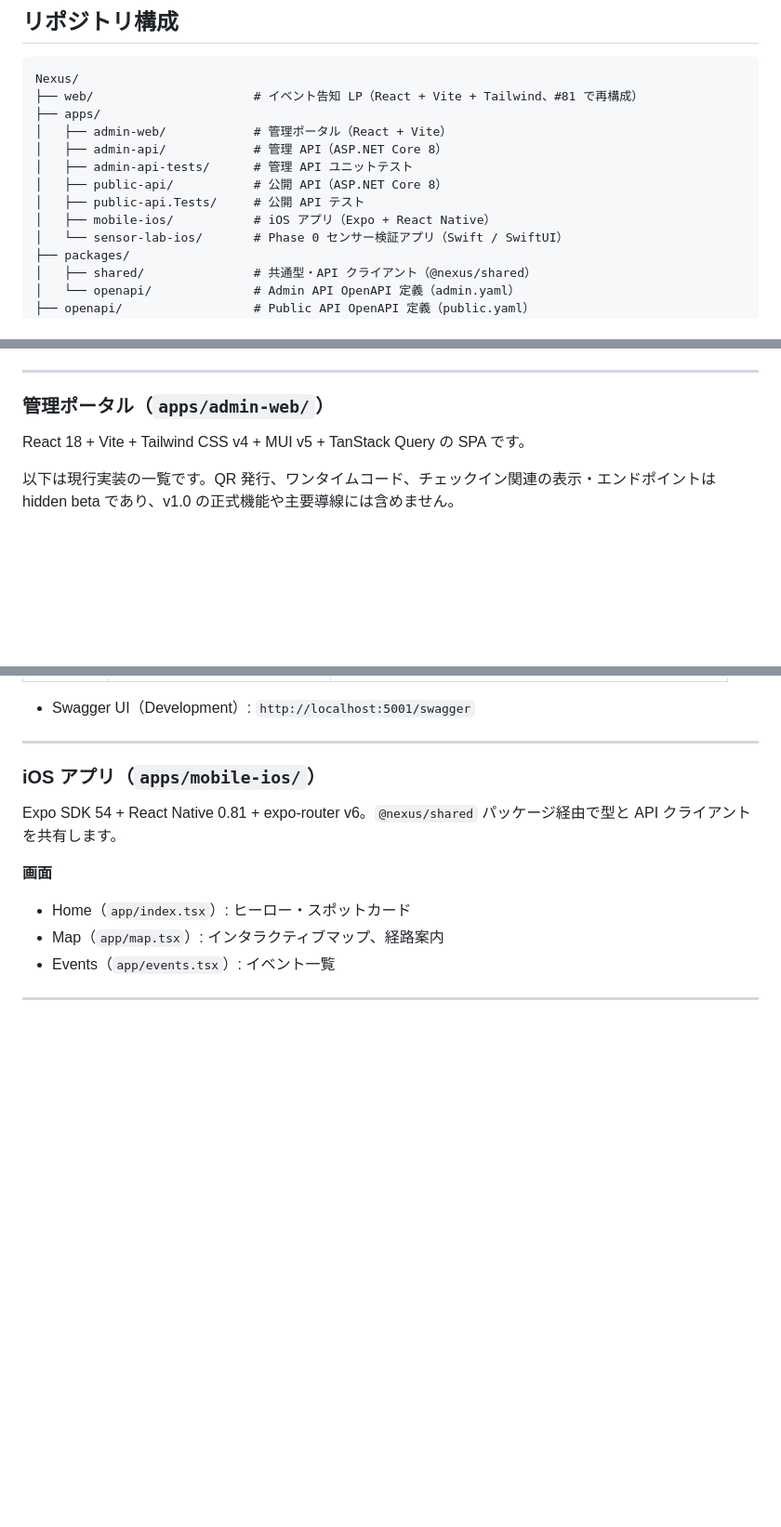
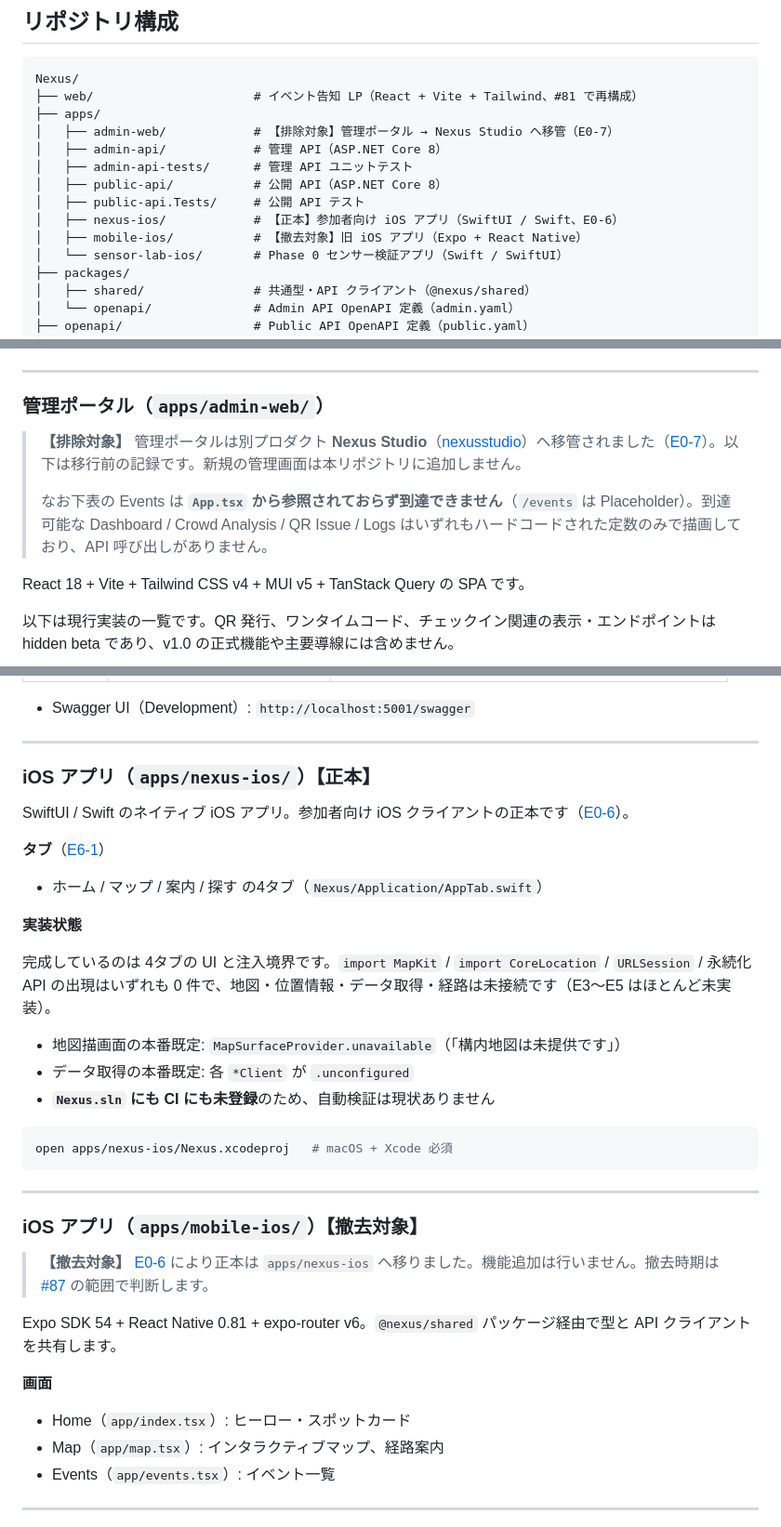
Before and after one commit to m0o9l0v3/NexusMobile, a Markdown page: README.md, 3 parts joined by grey strips. Shown at 93% size. Rendered like a GitHub page; blank space fills up the shorter version.

````diff
--- a/README.md
+++ b/README.md
@@ -12,12 +12,13 @@ v1.0 の包含・除外とリリース条件は [`docs/v1.0-scope.md`](docs/v1.0
 Nexus/
 ├── web/                      # イベント告知 LP（React + Vite + Tailwind、#81 で再構成）
 ├── apps/
-│   ├── admin-web/            # 管理ポータル（React + Vite）
+│   ├── admin-web/            # 【排除対象】管理ポータル → Nexus Studio へ移管（E0-7）
 │   ├── admin-api/            # 管理 API（ASP.NET Core 8）
 │   ├── admin-api-tests/      # 管理 API ユニットテスト
 │   ├── public-api/           # 公開 API（ASP.NET Core 8）
 │   ├── public-api.Tests/     # 公開 API テスト
-│   ├── mobile-ios/           # iOS アプリ（Expo + React Native）
+│   ├── nexus-ios/            # 【正本】参加者向け iOS アプリ（SwiftUI / Swift、E0-6）
+│   ├── mobile-ios/           # 【撤去対象】旧 iOS アプリ（Expo + React Native）
 │   └── sensor-lab-ios/       # Phase 0 センサー検証アプリ（Swift / SwiftUI）
 ├── packages/
 │   ├── shared/               # 共通型・API クライアント（@nexus/shared）
@@ -48,6 +49,10 @@ QR パラメーターの着地点、有効・無効値、未指定時の挙動
 ---
 
 ### 管理ポータル（`apps/admin-web/`）
+
+> **【排除対象】** 管理ポータルは別プロダクト **Nexus Studio**（[nexusstudio](https://gitlab.com/11h27m/nexusstudio)）へ移管されました（[E0-7](docs/decisions/E0-7-studio-scope-split.md)）。以下は移行前の記録です。新規の管理画面は本リポジトリに追加しません。
+>
+> なお下表の Events は **`App.tsx` から参照されておらず到達できません**（`/events` は Placeholder）。到達可能な Dashboard / Crowd Analysis / QR Issue / Logs はいずれもハードコードされた定数のみで描画しており、API 呼び出しがありません。
 
 React 18 + Vite + Tailwind CSS v4 + MUI v5 + TanStack Query の SPA です。
 
@@ -118,7 +123,31 @@ ASP.NET Core 8 Web API。認証なし。Admin DB を読み取り専用で共有
 
 ---
 
-### iOS アプリ（`apps/mobile-ios/`）
+### iOS アプリ（`apps/nexus-ios/`）【正本】
+
+SwiftUI / Swift のネイティブ iOS アプリ。参加者向け iOS クライアントの正本です（[E0-6](docs/decisions/E0-6-ios-client-of-record.md)）。
+
+**タブ**（[E6-1](docs/decisions/E6-1-tab-structure.md)）
+
+- ホーム / マップ / 案内 / 探す の4タブ（`Nexus/Application/AppTab.swift`）
+
+**実装状態**
+
+完成しているのは 4タブの UI と注入境界です。`import MapKit` / `import CoreLocation` / `URLSession` / 永続化 API の出現はいずれも 0 件で、地図・位置情報・データ取得・経路は未接続です（E3〜E5 はほとんど未実装）。
+
+- 地図描画面の本番既定: `MapSurfaceProvider.unavailable`（「構内地図は未提供です」）
+- データ取得の本番既定: 各 `*Client` が `.unconfigured`
+- **`Nexus.sln` にも CI にも未登録**のため、自動検証は現状ありません
+
+```bash
+open apps/nexus-ios/Nexus.xcodeproj   # macOS + Xcode 必須
+```
+
+---
+
+### iOS アプリ（`apps/mobile-ios/`）【撤去対象】
+
+> **【撤去対象】** [E0-6](docs/decisions/E0-6-ios-client-of-record.md) により正本は `apps/nexus-ios` へ移りました。機能追加は行いません。撤去時期は [#87](https://gitlab.com/11h27m/nexus-mobile/-/work_items/87) の範囲で判断します。
 
 Expo SDK 54 + React Native 0.81 + expo-router v6。`@nexus/shared` パッケージ経由で型と API クライアントを共有します。
 
````
Also changed, not shown: other parts of README.md (+2 -0 lines), CLAUDE.md (+20 -8 lines), docs/implementation/parallel-issue-selection.md (+9 -0 lines).
